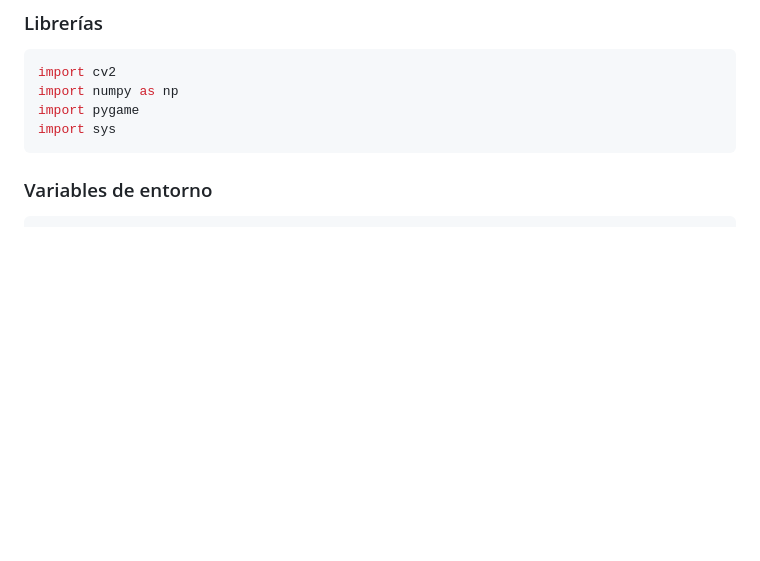
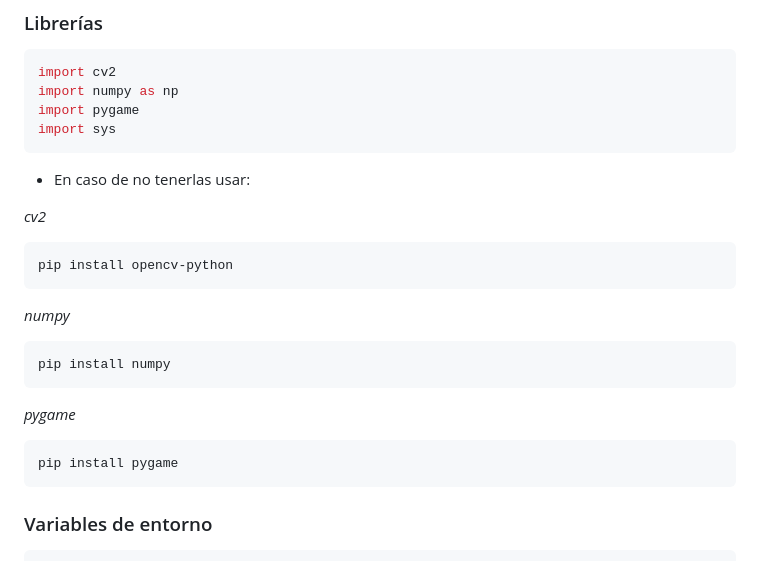
Before and after one commit to Guada8a/IHC-Accesibility, a Markdown page: readme.md, the part around the change. Rendered like a GitHub page; blank space fills up the shorter version.

````diff
--- a/readme.md
+++ b/readme.md
@@ -28,6 +28,20 @@ import cv2
 import numpy as np
 import pygame
 import sys
+```
+ - En caso de no tenerlas usar:
+
+  _cv2_
+```
+pip install opencv-python
+```
+_numpy_
+```
+pip install numpy
+```
+_pygame_
+```
+pip install pygame
 ```
 ### Variables de entorno
 ```python
````
